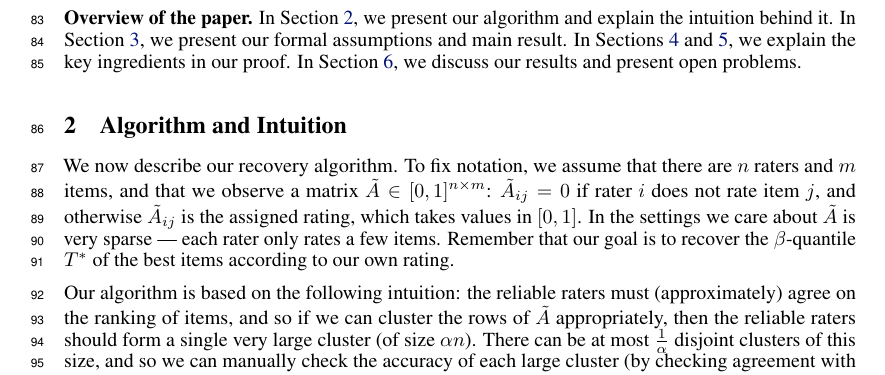
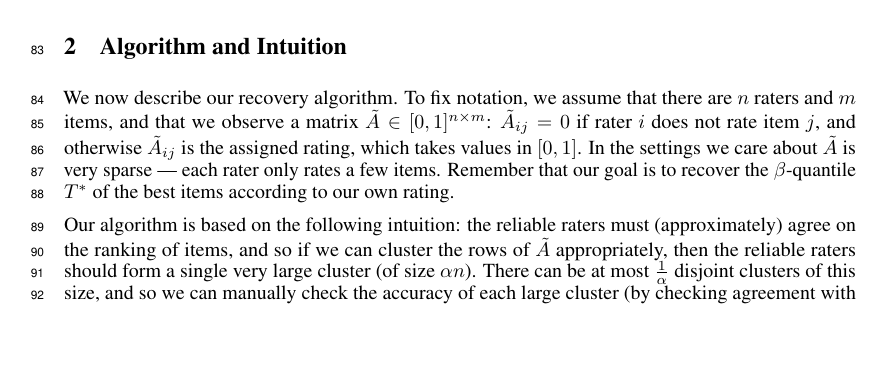
Before and after one commit to jsteinha/crowdsourcing, a LaTeX thesis (nips2016/main.tex, which reads nips2016/intro.tex): part of page 3 of 16, cut at the place of the change, the shorter picture padded with empty space. Compiled offline with pdfLaTeX.

Commit message:
less ugly

```diff
--- a/nips2016/intro.tex
+++ b/nips2016/intro.tex
@@ -205,11 +205,11 @@ which helps to clarify what properties of a clustering are truly necessary
 for identifying it.
 
 
-\paragraph{Overview of the paper.} In Section~\ref{sec:algorithm}, we
-present our algorithm and explain the intuition behind it.
-In Section~\ref{sec:approach}, we present our formal assumptions and main
-result.
-In Sections~\ref{sec:approach-M} and \ref{sec:approach-T}, we explain
-the key ingredients in our proof.
-In Section~\ref{sec:discussion}, we discuss our results and
-present open problems.
+%\paragraph{Overview of the paper.} In Section~\ref{sec:algorithm}, we
+%present our algorithm and explain the intuition behind it.
+%In Section~\ref{sec:approach}, we present our formal assumptions and main
+%result.
+%In Sections~\ref{sec:approach-M} and \ref{sec:approach-T}, we explain
+%the key ingredients in our proof.
+%In Section~\ref{sec:discussion}, we discuss our results and
+%present open problems.
```
Also changed, not shown: nips2016/algorithm.tex (+0 -1 lines), nips2016/approach.tex (+2 -2 lines), nips2016/lagrangian-figure.tex (+1 -1 lines).
